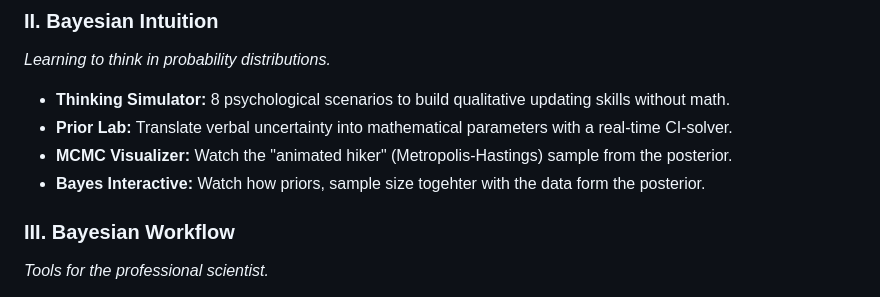
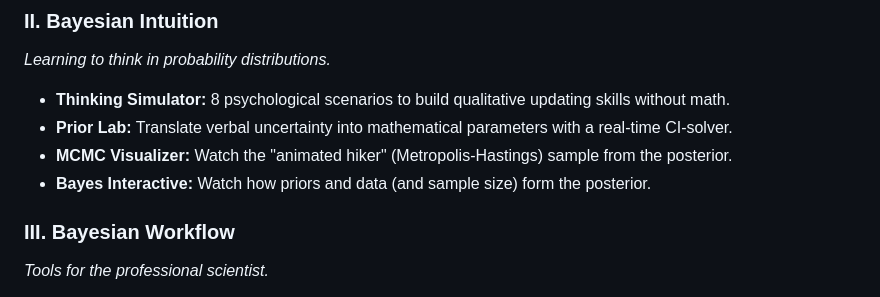
Before and after one commit to raduesing/Bayes_Thinking_Lab, a Markdown page: README.md, the part around the change. GitHub-like rendering.

```diff
--- a/README.md
+++ b/README.md
@@ -50,7 +50,7 @@ The lab is structured into four logical modules that guide users from undergradu
 * **Thinking Simulator:** 8 psychological scenarios to build qualitative updating skills without math.
 * **Prior Lab:** Translate verbal uncertainty into mathematical parameters with a real-time CI-solver.
 * **MCMC Visualizer:** Watch the "animated hiker" (Metropolis-Hastings) sample from the posterior.
-* **Bayes Interactive:** Watch how priors, sample size togehter with the data form the posterior.
+* **Bayes Interactive:** Watch how priors and data (and sample size) form the posterior.
 
 ### III. Bayesian Workflow
 *Tools for the professional scientist.*
```
